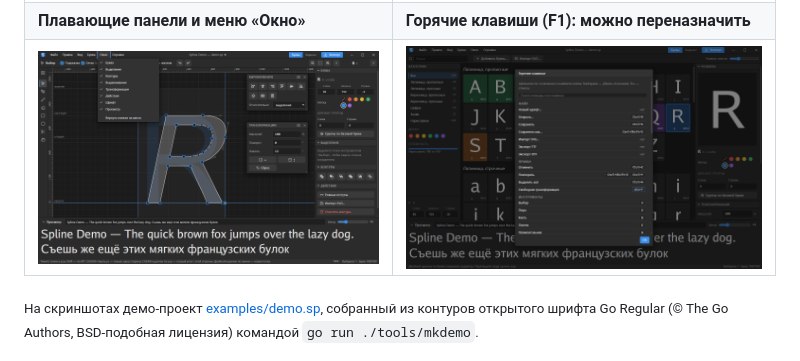
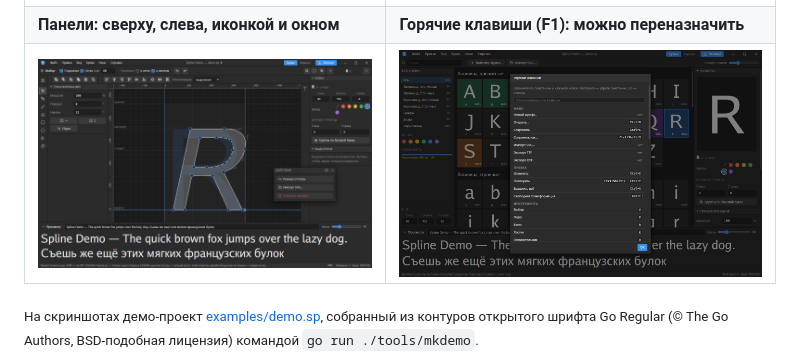
Before and after one commit to GeekFreak01/spline, a Markdown page: README.md, the part around the change. GitHub-like rendering; pictures changed too: docs/screenshots/panels.png.

```diff
--- a/README.md
+++ b/README.md
@@ -14,7 +14,7 @@
 | Редактор контуров | Кернинг |
 |---|---|
 | ![Редактор](docs/screenshots/editor.png) | ![Кернинг](docs/screenshots/kerning.png) |
-| **Плавающие панели и меню «Окно»** | **Горячие клавиши (F1): можно переназначить** |
+| **Панели: сверху, слева, иконкой и окном** | **Горячие клавиши (F1): можно переназначить** |
 | ![Панели](docs/screenshots/panels.png) | ![Горячие клавиши](docs/screenshots/keys.png) |
 
 <sub>На скриншотах демо-проект [examples/demo.sp](examples/demo.sp), собранный из контуров открытого шрифта Go Regular (© The Go Authors, BSD-подобная лицензия) командой `go run ./tools/mkdemo`.</sub>
```
Also changed, not shown: README.en.md (+1 -1 lines), docs/screenshots/en/panels.png.
